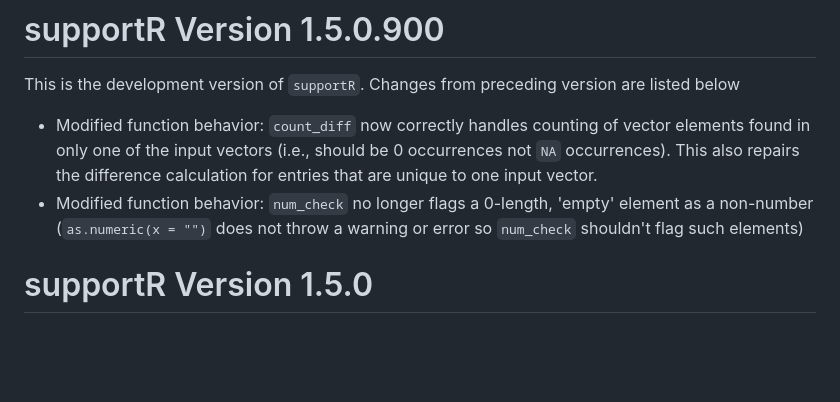
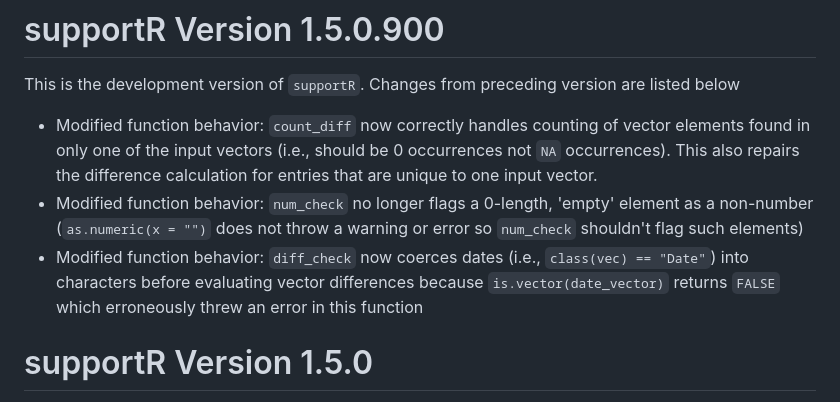
Before and after one commit to njlyon0/supportR, a Markdown page: NEWS.md, the part around the change. Rendered like a GitHub page; blank space fills up the shorter version.

Commit message:
docs (news): noting change to `diff_check` (see #13)

```diff
--- a/NEWS.md
+++ b/NEWS.md
@@ -4,6 +4,7 @@ This is the development version of `supportR`. Changes from preceding version ar
 
 - Modified function behavior: `count_diff` now correctly handles counting of vector elements found in only one of the input vectors (i.e., should be 0 occurrences not `NA` occurrences). This also repairs the difference calculation for entries that are unique to one input vector.
 - Modified function behavior: `num_check` no longer flags a 0-length, 'empty' element as a non-number (`as.numeric(x = "")` does not throw a warning or error so `num_check` shouldn't flag such elements)
+- Modified function behavior: `diff_check` now coerces dates (i.e., `class(vec) == "Date"`) into characters before evaluating vector differences because `is.vector(date_vector)` returns `FALSE` which erroneously threw an error in this function
 
 # supportR Version 1.5.0
 
```
